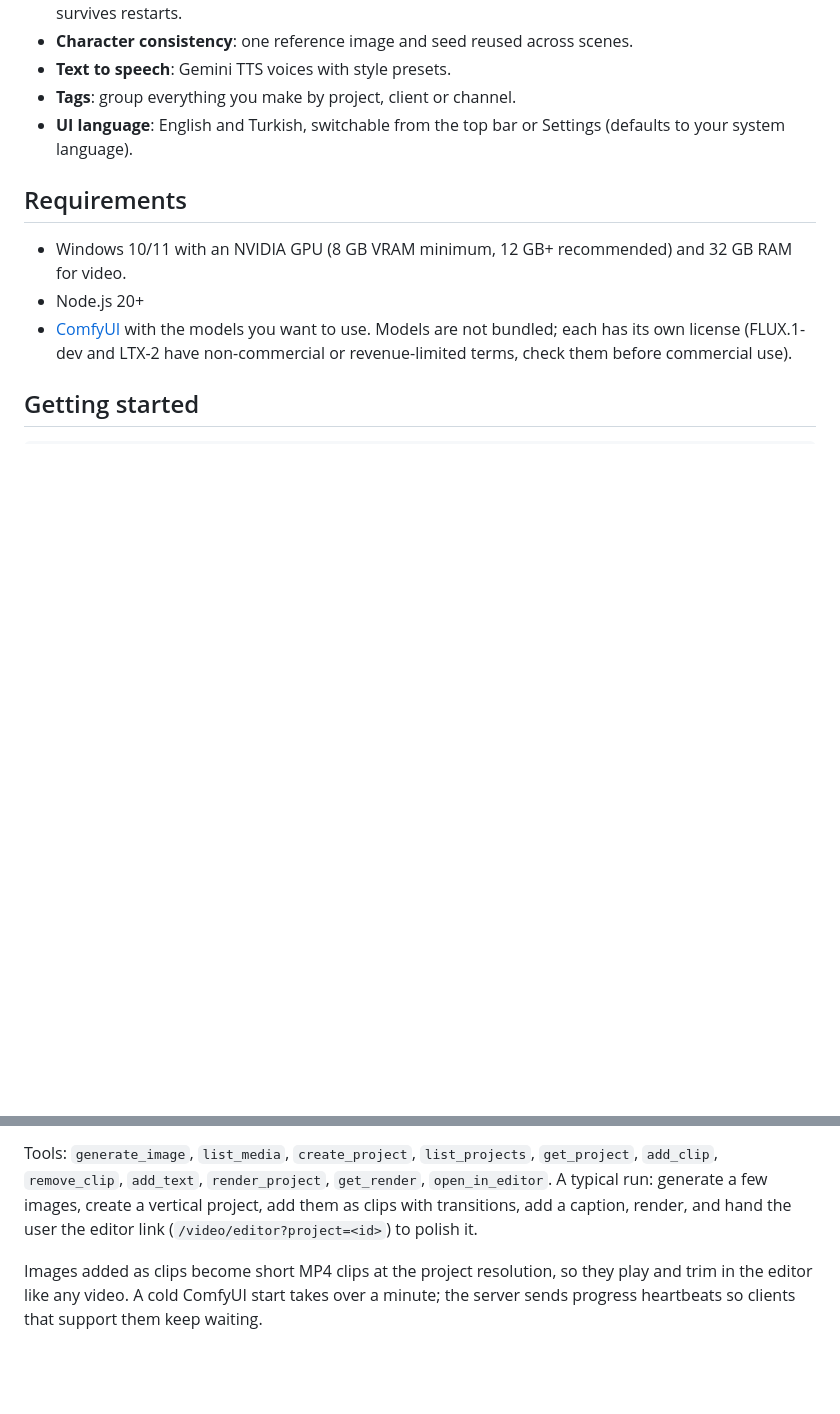
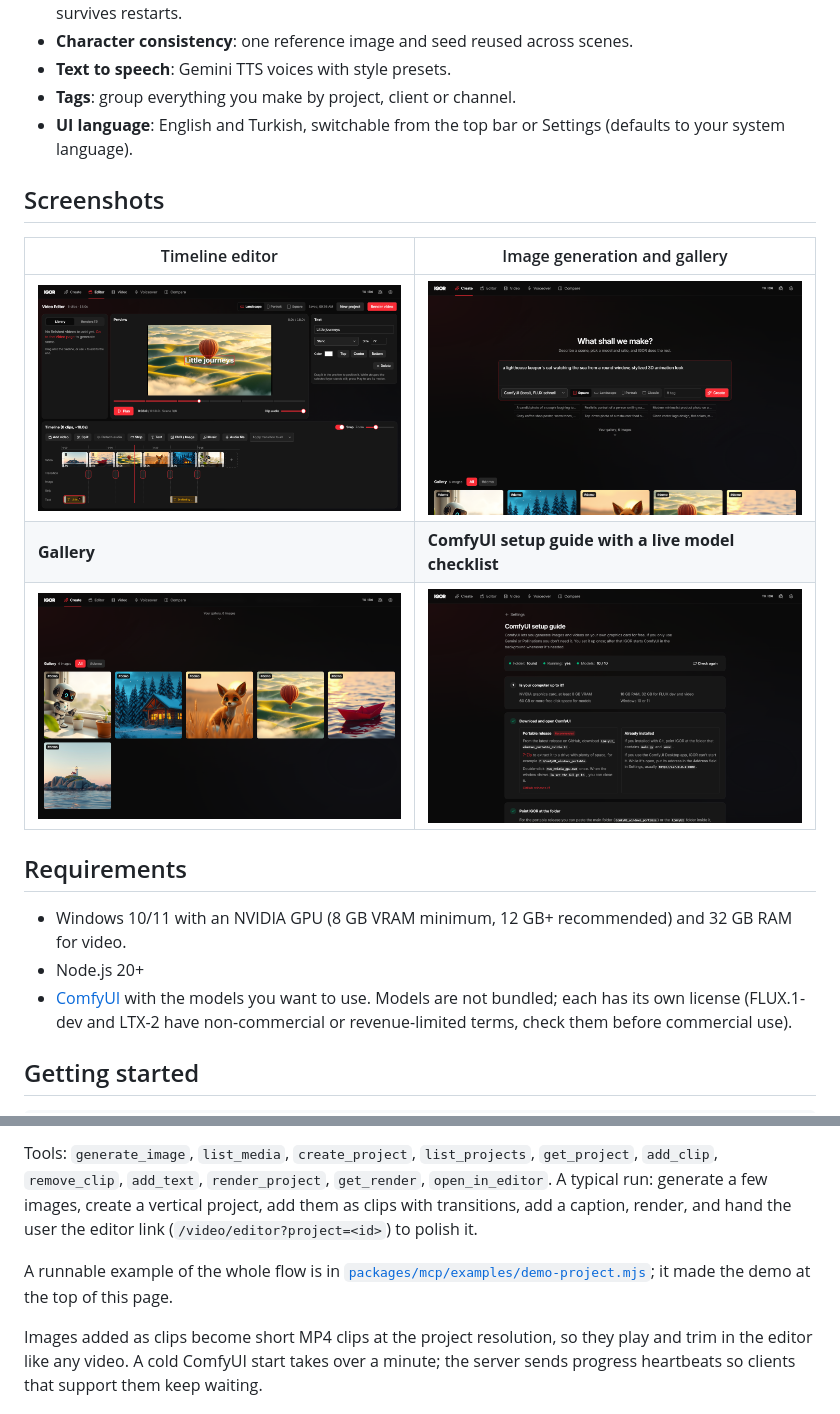
Before and after one commit to ilkay-bora/igor-app, a Markdown page: README.md, 2 parts joined by grey strips. Rendered like a GitHub page; pictures changed too: docs/images/comfyui-guide.png (added), docs/images/create.png (added), docs/images/editor.png (added); blank space fills up the shorter version.

```diff
--- a/README.md
+++ b/README.md
@@ -17,6 +21,14 @@ IGOR runs on your own GPU. It generates images, video clips and voiceovers with
 - **Text to speech**: Gemini TTS voices with style presets.
 - **Tags**: group everything you make by project, client or channel.
 - **UI language**: English and Turkish, switchable from the top bar or Settings (defaults to your system language).
+
+## Screenshots
+
+| Timeline editor | Image generation and gallery |
+| --- | --- |
+| ![Timeline editor with clips, transitions and a selected text layer](docs/images/editor.png) | ![Create page with the prompt composer](docs/images/create.png) |
+| **Gallery** | **ComfyUI setup guide with a live model checklist** |
+| ![Gallery of generated images](docs/images/gallery.png) | ![ComfyUI setup guide](docs/images/comfyui-guide.png) |
 
 ## Requirements
 
@@ -52,6 +64,8 @@ It finds IGOR by itself: the desktop app's `server.json` while it runs, otherwis
 
 Tools: `generate_image`, `list_media`, `create_project`, `list_projects`, `get_project`, `add_clip`, `remove_clip`, `add_text`, `render_project`, `get_render`, `open_in_editor`. A typical run: generate a few images, create a vertical project, add them as clips with transitions, add a caption, render, and hand the user the editor link (`/video/editor?project=<id>`) to polish it.
 
+A runnable example of the whole flow is in [`packages/mcp/examples/demo-project.mjs`](packages/mcp/examples/demo-project.mjs); it made the demo at the top of this page.
+
 Images added as clips become short MP4 clips at the project resolution, so they play and trim in the editor like any video. A cold ComfyUI start takes over a minute; the server sends progress heartbeats so clients that support them keep waiting.
 
 ## Project layout
```
Also changed, not shown: other parts of README.md (+4 -0 lines), docs/ROADMAP.md (+1 -1 lines), docs/sessions/2026-11-05-readme-media.md (added, +11 -0 lines), 3 other files.
